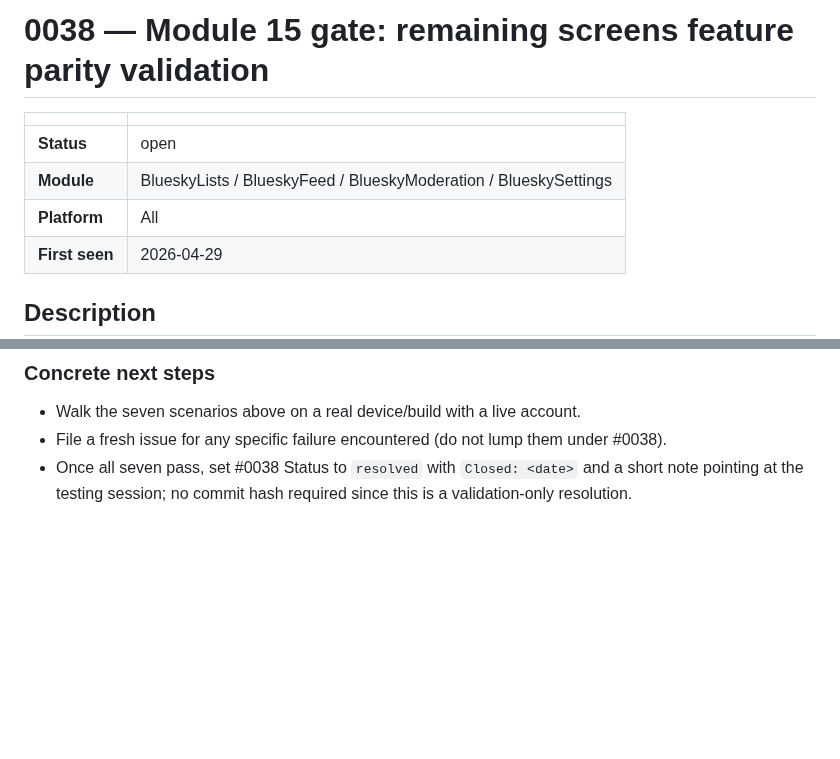
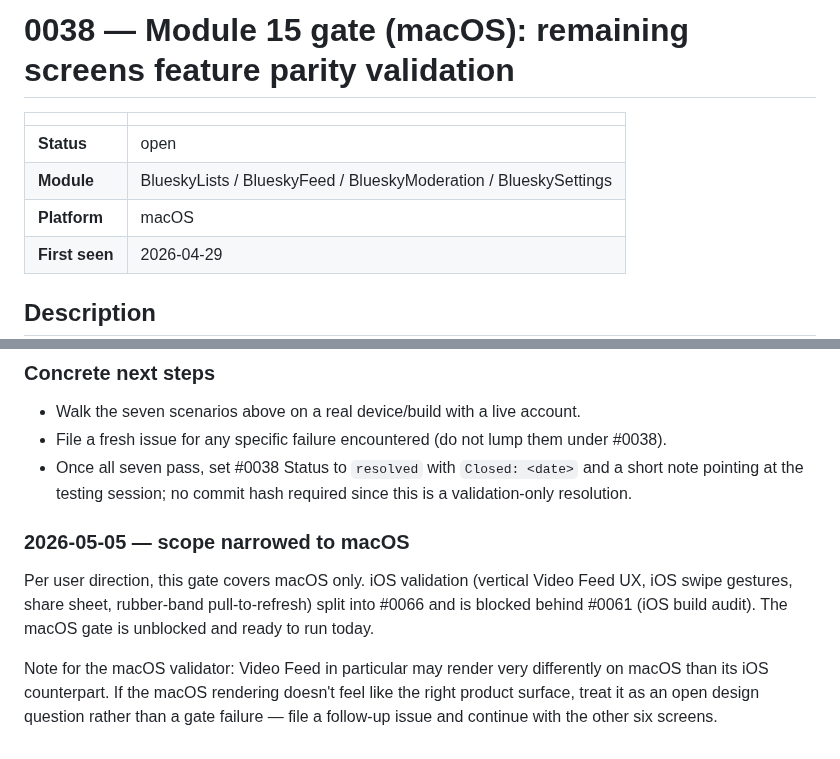
Before and after one commit to brennanMKE/Bluesky-Migration, a Markdown page: issues/0038.md, 2 parts joined by grey strips. Rendered like a GitHub page; blank space fills up the shorter version.

```diff
--- a/issues/0038.md
+++ b/issues/0038.md
@@ -1,10 +1,10 @@
-# 0038 — Module 15 gate: remaining screens feature parity validation
+# 0038 — Module 15 gate (macOS): remaining screens feature parity validation
 
 | | |
 |---|---|
 | **Status** | open |
 | **Module** | BlueskyLists / BlueskyFeed / BlueskyModeration / BlueskySettings |
-| **Platform** | All |
+| **Platform** | macOS |
 | **First seen** | 2026-04-29 |
 
 ## Description
@@ -66,3 +66,9 @@ Run `Bluesky-SwiftUI` against a real Bluesky account and walk each scenario from
 - Walk the seven scenarios above on a real device/build with a live account.
 - File a fresh issue for any specific failure encountered (do not lump them under #0038).
 - Once all seven pass, set #0038 Status to `resolved` with `Closed: <date>` and a short note pointing at the testing session; no commit hash required since this is a validation-only resolution.
+
+### 2026-05-05 — scope narrowed to macOS
+
+Per user direction, this gate covers macOS only. iOS validation (vertical Video Feed UX, iOS swipe gestures, share sheet, rubber-band pull-to-refresh) split into #0066 and is blocked behind #0061 (iOS build audit). The macOS gate is unblocked and ready to run today.
+
+Note for the macOS validator: Video Feed in particular may render very differently on macOS than its iOS counterpart. If the macOS rendering doesn't feel like the right product surface, treat it as an open design question rather than a gate failure — file a follow-up issue and continue with the other six screens.
```
Also changed, not shown: issues/0066.md (added, +47 -0 lines).
